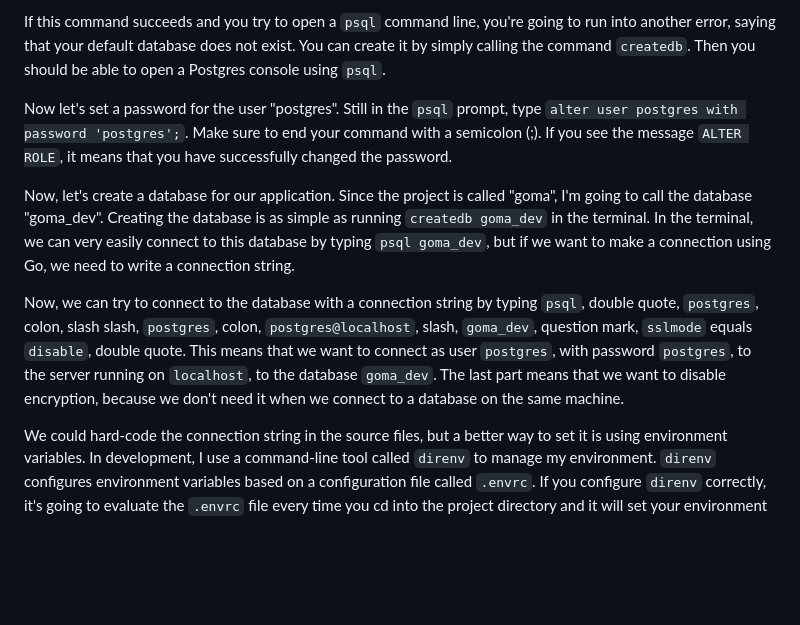
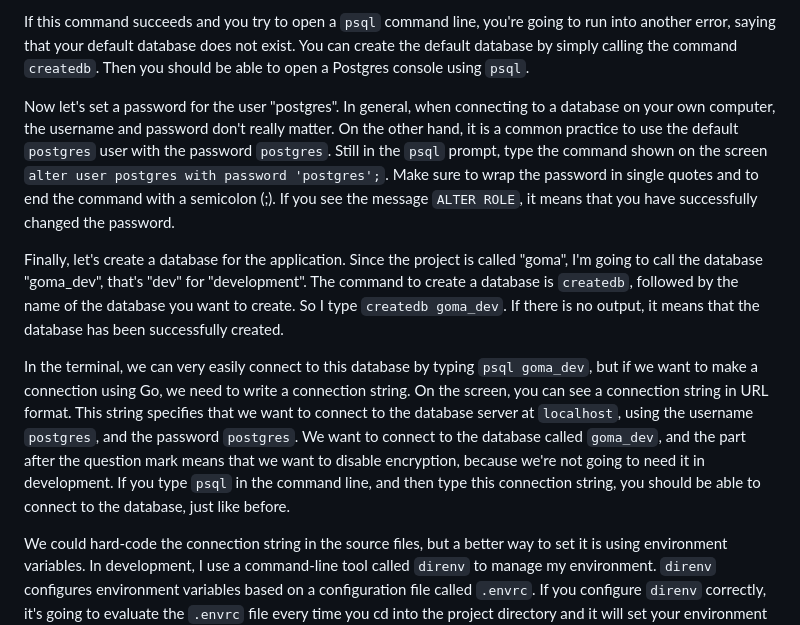
Before and after one commit to moroz/yt-passwords-video, a Markdown page: content/script.md, the part around the change. Drawn GitHub-style; blank space fills up the shorter version.

Commit message:
Update script for goma video

```diff
--- a/content/script.md
+++ b/content/script.md
@@ -40,22 +40,26 @@ The middle part means "create a Postgres superuser".
 The last part is an expression that your shell should replace with your username.
 
 If this command succeeds and you try to open a `psql` command line, you're going to run into another error, saying that your default database does not exist.
-You can create it by simply calling the command `createdb`.
+You can create the default database by simply calling the command `createdb`.
 Then you should be able to open a Postgres console using `psql`.
 
 Now let's set a password for the user "postgres".
-Still in the `psql` prompt, type `alter user postgres with password 'postgres';`.
-Make sure to end your command with a semicolon (;).
+In general, when connecting to a database on your own computer, the username and password don't really matter.
+On the other hand, it is a common practice to use the default `postgres` user with the password `postgres`.
+Still in the `psql` prompt, type the command shown on the screen `alter user postgres with password 'postgres';`.
+Make sure to wrap the password in single quotes and to end the command with a semicolon (;).
 If you see the message `ALTER ROLE`, it means that you have successfully changed the password.
 
-Now, let's create a database for our application.
-Since the project is called "goma", I'm going to call the database "goma_dev".
-Creating the database is as simple as running `createdb goma_dev` in the terminal.
+Finally, let's create a database for the application.
+Since the project is called "goma", I'm going to call the database "goma_dev", that's "dev" for "development".
+The command to create a database is `createdb`, followed by the name of the database you want to create.
+So I type `createdb goma_dev`. If there is no output, it means that the database has been successfully created.
+
 In the terminal, we can very easily connect to this database by typing `psql goma_dev`, but if we want to make a connection using Go, we need to write a connection string.
-
-Now, we can try to connect to the database with a connection string by typing `psql`, double quote, `postgres`, colon, slash slash, `postgres`, colon, `postgres@localhost`, slash, `goma_dev`, question mark, `sslmode` equals `disable`, double quote.
-This means that we want to connect as user `postgres`, with password `postgres`, to the server running on `localhost`, to the database `goma_dev`.
-The last part means that we want to disable encryption, because we don't need it when we connect to a database on the same machine.
+On the screen, you can see a connection string in URL format.
+This string specifies that we want to connect to the database server at `localhost`, using the username `postgres`, and the password `postgres`.
+We want to connect to the database called `goma_dev`, and the part after the question mark means that we want to disable encryption, because we're not going to need it in development.
+If you type `psql` in the command line, and then type this connection string, you should be able to connect to the database, just like before.
 
 We could hard-code the connection string in the source files, but a better way to set it is using environment variables.
 In development, I use a command-line tool called `direnv` to manage my environment.
```
